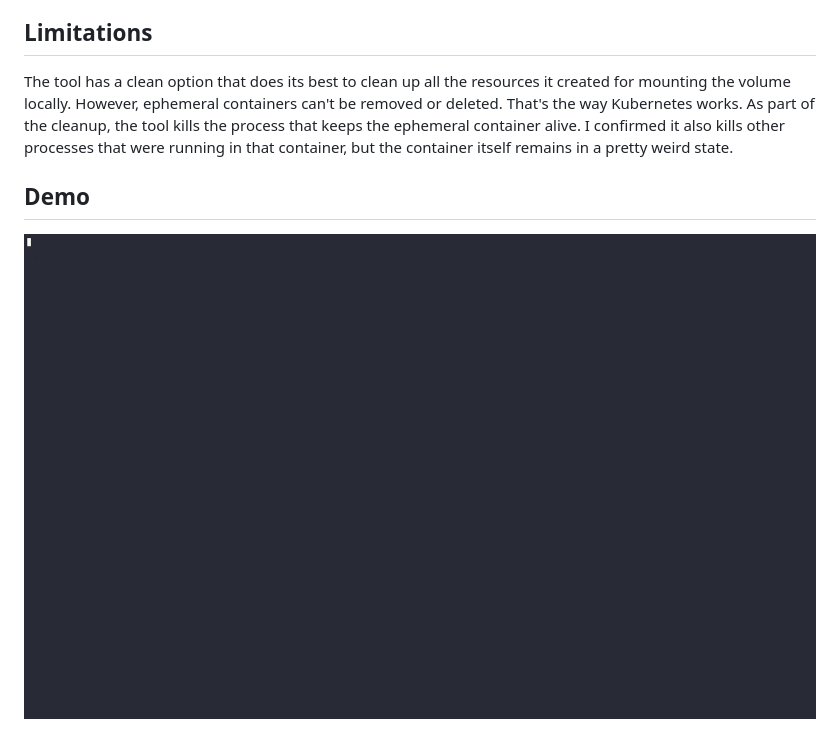
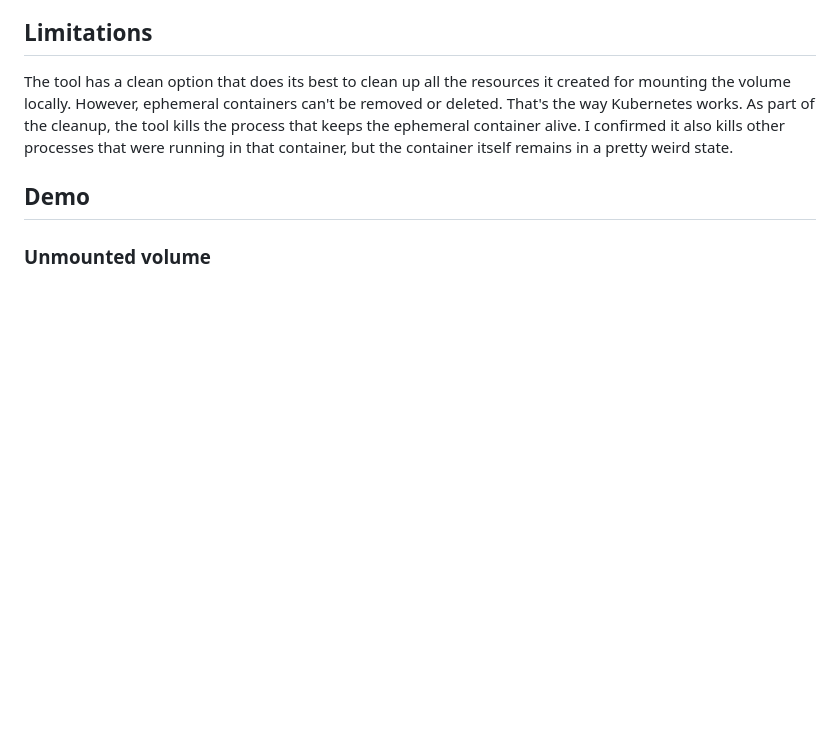
Before and after one commit to fenio/pv-mounter, a Markdown page: README.md, the part around one of its changes. GitHub-like rendering; pictures changed too: demo.gif (deleted); blank space fills up the shorter version.

Commit message:
demos

```diff
--- a/README.md
+++ b/README.md
@@ -78,5 +78,5 @@ I confirmed it also kills other processes that were running in that container, b
 
 ## Demo
 
-![Demo](demo.gif)
+### Unmounted volume
 
```
Also changed, not shown: other parts of README.md (+5 -0 lines), mounted.gif (added).
